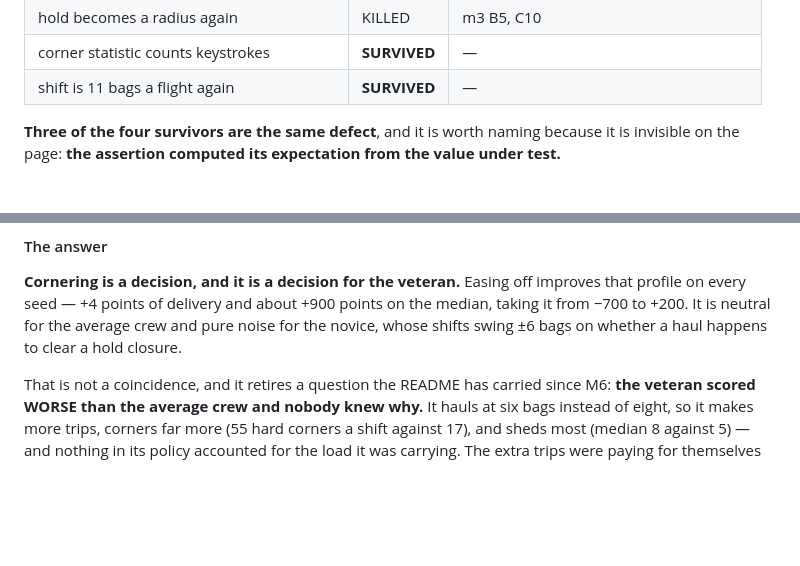
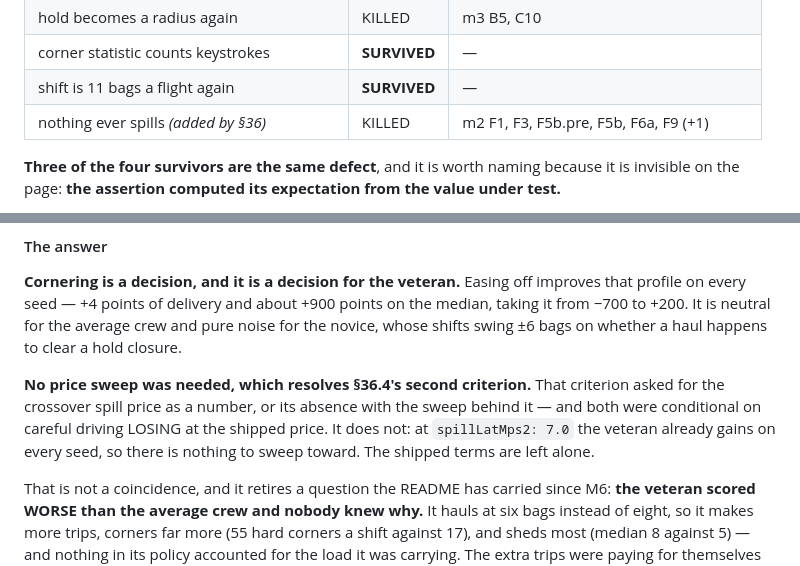
Before and after one commit to Dumb-Tony/AirportBaggageCrew, a Markdown page: GDD.md, 2 parts joined by grey strips. Rendered like a GitHub page; blank space fills up the shorter version.

Commit message:
Docs: the 15th mutation in the GDD table, and per-entry assertion counts
GDD 35.4 gains the nothing-ever-spills row, 36.5 records why no spill-price
sweep was needed (the criterion was conditional on careful driving LOSING at
the shipped price, and it does not), and the M10 status entry goes back to
saying 1381 — the count at the time it was written, matching how every other
dated entry in this file records its own moment.

Co-Authored-By: Claude Opus 5 <noreply@anthropic.com>

```diff
--- a/GDD.md
+++ b/GDD.md
@@ -1542,6 +1542,7 @@ same disease this milestone exists to cure, worn as a tool.
 | hold becomes a radius again | KILLED | m3 B5, C10 |
 | corner statistic counts keystrokes | **SURVIVED** | — |
 | shift is 11 bags a flight again | **SURVIVED** | — |
+| nothing ever spills *(added by §36)* | KILLED | m2 F1, F3, F5b.pre, F5b, F6a, F9 (+1) |
 
 **Three of the four survivors are the same defect**, and it is worth naming because it is
 invisible on the page: **the assertion computed its expectation from the value under
@@ -1698,6 +1699,12 @@ profile on every seed — +4 points of delivery and about +900 points on the med
 it from −700 to +200. It is neutral for the average crew and pure noise for the novice,
 whose shifts swing ±6 bags on whether a haul happens to clear a hold closure.
 
+**No price sweep was needed, which resolves §36.4's second criterion.** That criterion asked
+for the crossover spill price as a number, or its absence with the sweep behind it — and
+both were conditional on careful driving LOSING at the shipped price. It does not: at
+`spillLatMps2: 7.0` the veteran already gains on every seed, so there is nothing to sweep
+toward. The shipped terms are left alone.
+
 That is not a coincidence, and it retires a question the README has carried since M6:
 **the veteran scored WORSE than the average crew and nobody knew why.** It hauls at six
 bags instead of eight, so it makes more trips, corners far more (55 hard corners a shift
```
Also changed, not shown: CLAUDE.md (+2 -2 lines).
